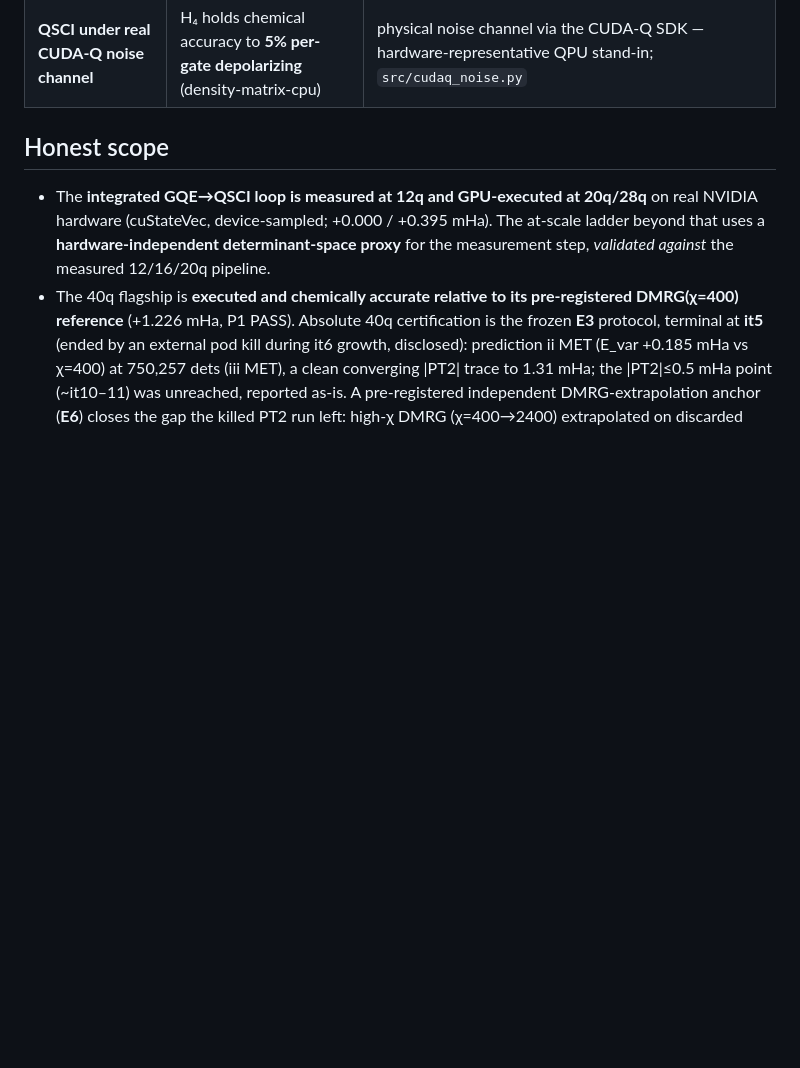
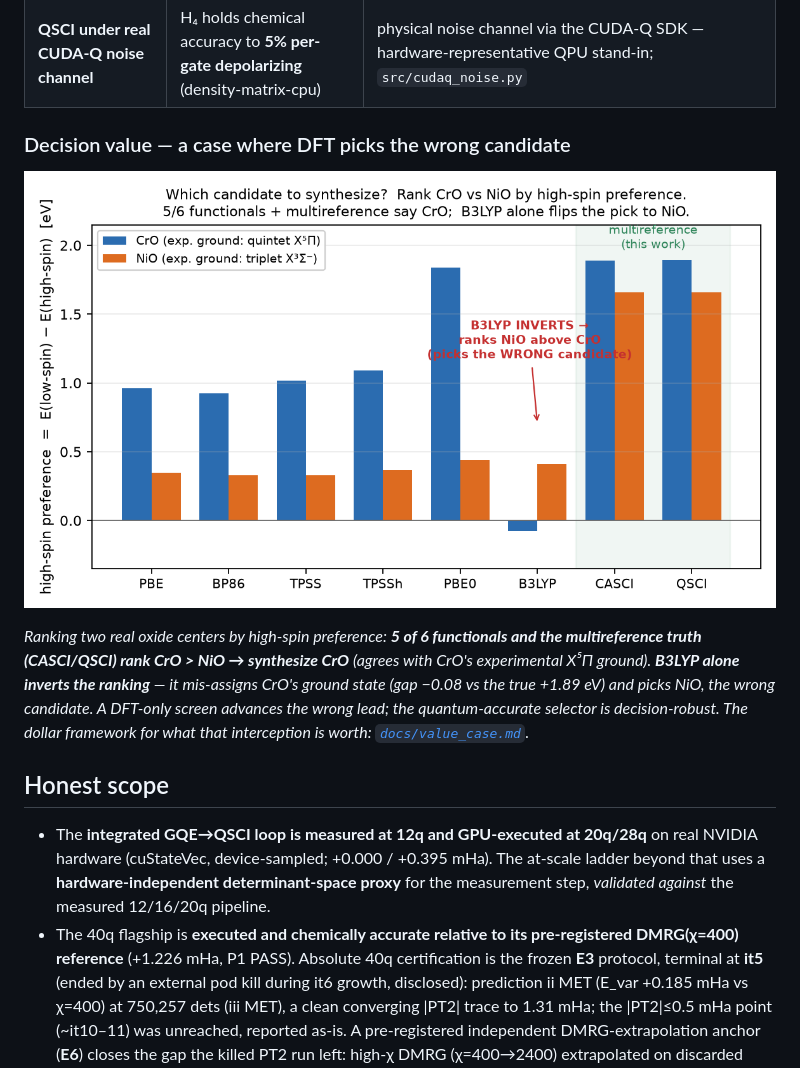
Before and after one commit to christianmetzl/potomac_advancedmaterials, a Markdown page: README.md, the part around the change. GitHub-like rendering; pictures changed too: results/candidate_decision.png (added); blank space fills up the shorter version.

```diff
--- a/README.md
+++ b/README.md
@@ -52,6 +52,16 @@ All numbers are reproducible from the scripts in `src/` and recorded in `results
 | **Bridged tin-oxo (real EUV motif)** | Sn₂O₂ rhombus (Sn–O–Sn) **0.41 mHa** vs CASCI (16q) | genuine bridged tin-oxo unit, not a diatomic/linear O=Sn=O; `src/tin_oxo_demo.py` |
 | **Blind one-shot holdout (VO)** | pre-registered predictions **held**: QSCI 0.167/0.133 mHa; quartet ground = experimental X⁴Σ⁻ | frozen code (SHA pre-committed), untouched molecule, single run reported as-is; `src/blind_holdout_vo.py` |
 | **QSCI under real CUDA-Q noise channel** | H₄ holds chemical accuracy to **5% per-gate depolarizing** (density-matrix-cpu) | physical noise channel via the CUDA-Q SDK — hardware-representative QPU stand-in; `src/cudaq_noise.py` |
+
+### Decision value — a case where DFT picks the wrong candidate
+
+![Candidate ranking-flip: CrO vs NiO](results/candidate_decision.png)
+
+*Ranking two real oxide centers by high-spin preference: **5 of 6 functionals and the multireference truth
+(CASCI/QSCI) rank CrO > NiO → synthesize CrO** (agrees with CrO's experimental X⁵Π ground). **B3LYP alone
+inverts the ranking** — it mis-assigns CrO's ground state (gap −0.08 vs the true +1.89 eV) and picks NiO, the
+wrong candidate. A DFT-only screen advances the wrong lead; the quantum-accurate selector is decision-robust.
+The dollar framework for what that interception is worth: [`docs/value_case.md`](docs/value_case.md).*
 
 ## Honest scope
 
```
Also changed, not shown: docs/value_case.md (added, +60 -0 lines), 1 other file.
